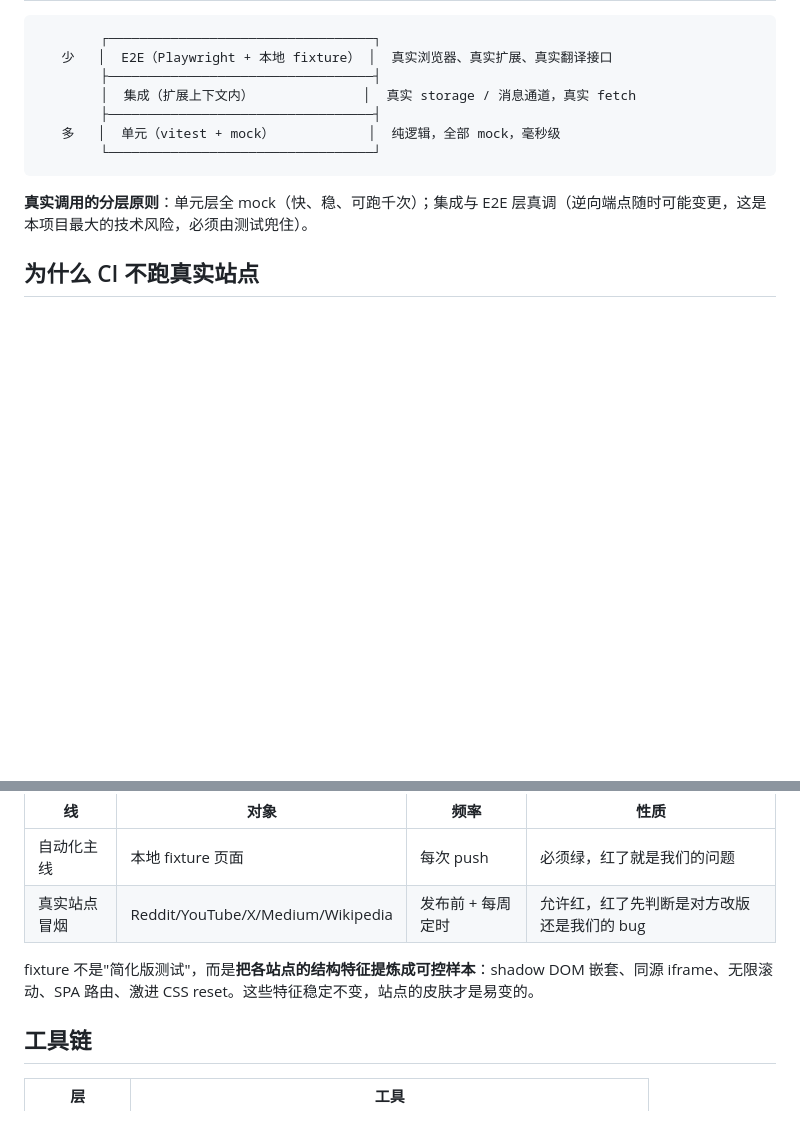
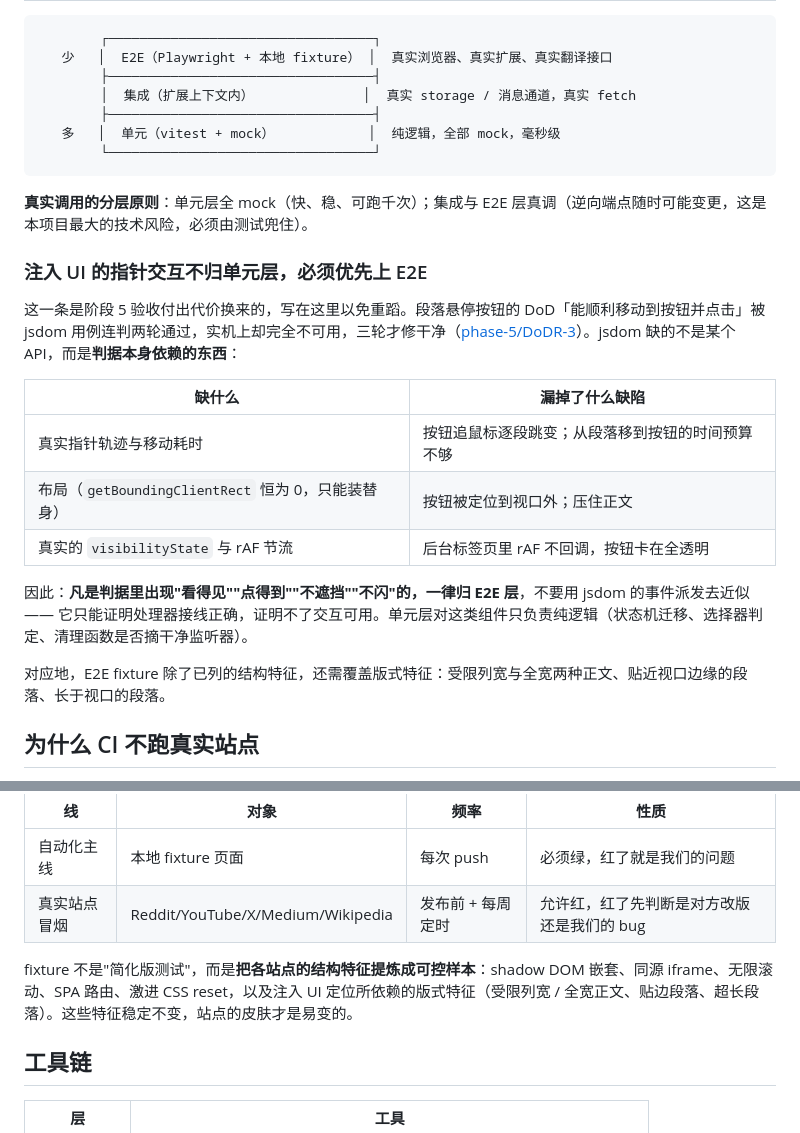
Before and after one commit to Teeeeeeeerry/Parallel-Translation, a Markdown page: docs/TESTING.md, 2 parts joined by grey strips. Drawn GitHub-style; blank space fills up the shorter version.

Commit message:
docs: README 与测试方案补齐段落按钮三轮修复的结论
README 的阶段 5 交付说明补上悬停意图判定、视口钳制与滚动重贴合。

TESTING.md 新增「注入 UI 的指针交互不归单元层，必须优先上 E2E」：
段落按钮的 DoD 被 jsdom 用例连判两轮通过、实机却完全不可用，三轮
才修干净。jsdom 缺的不是某个 API，而是判据本身依赖的东西——真实
指针轨迹与移动耗时、布局、真实的 visibilityState 与 rAF 节流，
分别对应漏掉的三类缺陷。据此定规矩：凡判据涉及看得见/点得到/
不遮挡/不闪的一律归 E2E 层，单元层只负责纯逻辑。E2E fixture 相应
增加版式特征（受限列宽/全宽正文、贴边段落、超长段落）。

```diff
--- a/docs/TESTING.md
+++ b/docs/TESTING.md
@@ -27,6 +27,20 @@
 
 **真实调用的分层原则**：单元层全 mock（快、稳、可跑千次）；集成与 E2E 层真调（逆向端点随时可能变更，这是本项目最大的技术风险，必须由测试兜住）。
 
+### 注入 UI 的指针交互不归单元层，必须优先上 E2E
+
+这一条是阶段 5 验收付出代价换来的，写在这里以免重蹈。段落悬停按钮的 DoD「能顺利移动到按钮并点击」被 jsdom 用例连判两轮通过，实机上却完全不可用，三轮才修干净（[phase-5/DoDR-3](DoD-report/phase-5/DoDR-3.md)）。jsdom 缺的不是某个 API，而是**判据本身依赖的东西**：
+
+| 缺什么 | 漏掉了什么缺陷 |
+|---|---|
+| 真实指针轨迹与移动耗时 | 按钮追鼠标逐段跳变；从段落移到按钮的时间预算不够 |
+| 布局（`getBoundingClientRect` 恒为 0，只能装替身） | 按钮被定位到视口外；压住正文 |
+| 真实的 `visibilityState` 与 rAF 节流 | 后台标签页里 rAF 不回调，按钮卡在全透明 |
+
+因此：**凡是判据里出现"看得见""点得到""不遮挡""不闪"的，一律归 E2E 层**，不要用 jsdom 的事件派发去近似 —— 它只能证明处理器接线正确，证明不了交互可用。单元层对这类组件只负责纯逻辑（状态机迁移、选择器判定、清理函数是否摘干净监听器）。
+
+对应地，E2E fixture 除了已列的结构特征，还需覆盖版式特征：受限列宽与全宽两种正文、贴近视口边缘的段落、长于视口的段落。
+
 ## 为什么 CI 不跑真实站点
 
 Reddit / YouTube / X 的 DOM 会随对方改版而变，会要求登录，会对无头浏览器做拦截。把它们放进 CI，套件会因为**别人改版**而红，而不是因为我们的代码坏了。红得多了就没人信，套件随之作废。
@@ -38,7 +52,7 @@ Reddit / YouTube / X 的 DOM 会随对方改版而变，会要求登录，会对
 | 自动化主线 | 本地 fixture 页面 | 每次 push | 必须绿，红了就是我们的问题 |
 | 真实站点冒烟 | Reddit/YouTube/X/Medium/Wikipedia | 发布前 + 每周定时 | 允许红，红了先判断是对方改版还是我们的 bug |
 
-fixture 不是"简化版测试"，而是**把各站点的结构特征提炼成可控样本**：shadow DOM 嵌套、同源 iframe、无限滚动、SPA 路由、激进 CSS reset。这些特征稳定不变，站点的皮肤才是易变的。
+fixture 不是"简化版测试"，而是**把各站点的结构特征提炼成可控样本**：shadow DOM 嵌套、同源 iframe、无限滚动、SPA 路由、激进 CSS reset，以及注入 UI 定位所依赖的版式特征（受限列宽 / 全宽正文、贴边段落、超长段落）。这些特征稳定不变，站点的皮肤才是易变的。
 
 ## 工具链
 
```
Also changed, not shown: README.md (+1 -1 lines).
